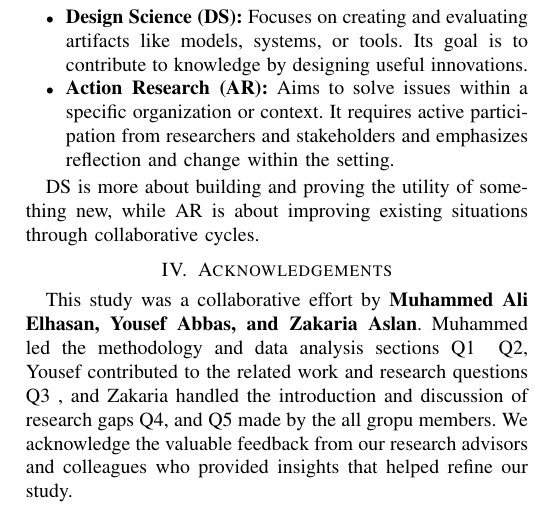
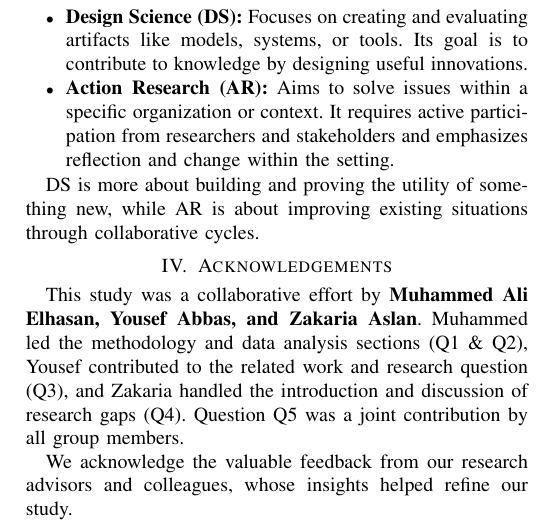
Before and after one commit to maliswe/thesis, a LaTeX paper (proposal/main.tex, which reads proposal/sections/acknowledgements.tex): part of one column of page 5 of 5, cut so that both start at the same text. Compiled offline with pdfLaTeX.

Commit message:
fixed syntax error

```diff
--- a/proposal/sections/acknowledgements.tex
+++ b/proposal/sections/acknowledgements.tex
@@ -1,2 +1,5 @@
 \section{Acknowledgements}
-This study was a collaborative effort by \textbf{Muhammed Ali Elhasan, Yousef Abbas, and Zakaria Aslan}. Muhammed led the methodology and data analysis sections Q1 & Q2, Yousef contributed to the related work and research questions Q3 , and Zakaria handled the introduction and discussion of research gaps Q4, and Q5 made by the all gropu members. We acknowledge the valuable feedback from our research advisors and colleagues who provided insights that helped refine our study.
+
+This study was a collaborative effort by \textbf{Muhammed Ali Elhasan, Yousef Abbas, and Zakaria Aslan}. Muhammed led the methodology and data analysis sections (Q1 \& Q2), Yousef contributed to the related work and research question (Q3), and Zakaria handled the introduction and discussion of research gaps (Q4). Question Q5 was a joint contribution by all group members.
+
+We acknowledge the valuable feedback from our research advisors and colleagues, whose insights helped refine our study.
```
